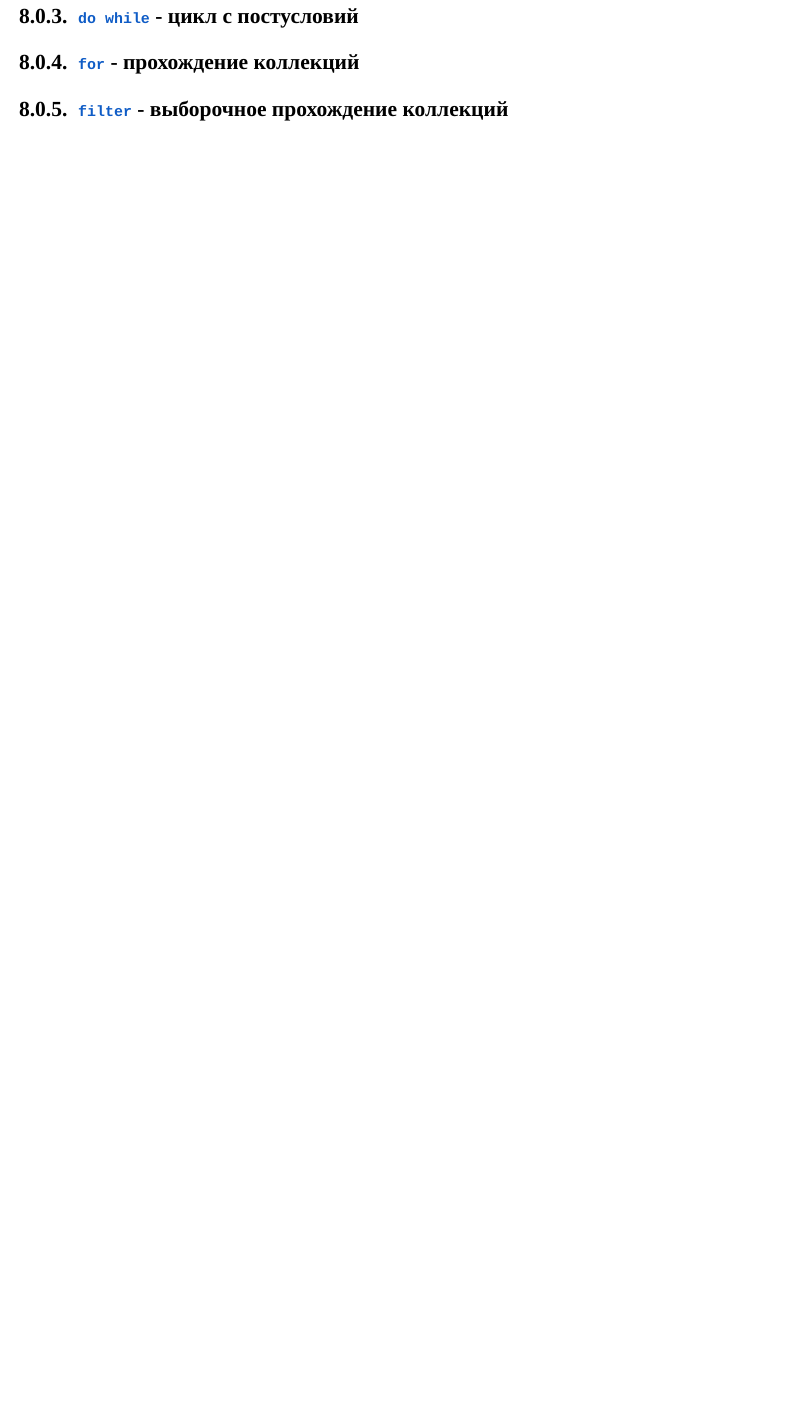
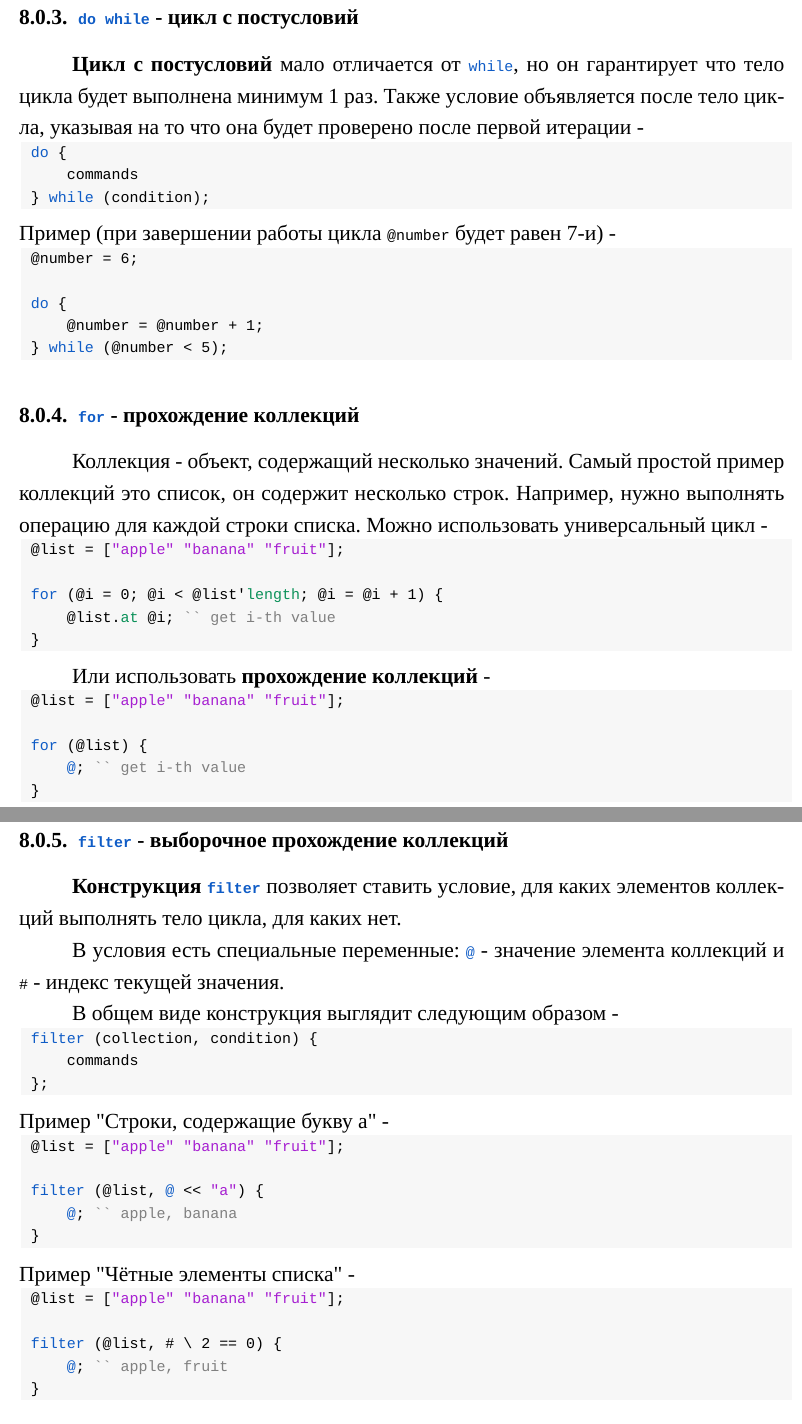
Before and after one commit to web-testing-software/icL, a LaTeX document (standard/standard_for_icl_1.0.0_rus_draft.tex): part of page 38 of 39 before the commit and two parts of pages 38 and 39 of 41 after it, the two joined at a grey line, cut so that both start at the same text, the shorter picture padded with empty space. Compiled offline with XeLaTeX.

Commit message:
Section 8 is ready.

```diff
--- a/standard/standard_for_icl_1.0.0_rus_draft.tex
+++ b/standard/standard_for_icl_1.0.0_rus_draft.tex
@@ -71,7 +71,7 @@
 	morekeywords={_log, _define, _tab, _dom, _define, _import, true, false, _numbers},
 	keywordstyle=\color{orange},
 	classoffset=4,
-	morekeywords={info, warm, error, signal, get, query, queryAll, null, prepend, append, insert, merge, popFront, popBack, remove, removeOnce, removeAll, get, indexOf, lastIndexOf, join, sumUp, max, min, logicAnd, logicOr, length, text, html, width, height, click, scrollTo, sendKeys, isValid, copy, add, filter, query, queryAll, visible, clickable, next, prev, parent, child, closest, addClass, hasClass, removeClass, all, functions, none, run, close, process, setProcess, restoreProcess, product, sum, min, max, empty, out},
+	morekeywords={info, warm, error, signal, at, query, queryAll, null, prepend, append, insert, merge, popFront, popBack, remove, removeOnce, removeAll, get, indexOf, lastIndexOf, join, sumUp, max, min, logicAnd, logicOr, length, text, html, width, height, click, scrollTo, sendKeys, isValid, copy, add, filter, query, queryAll, visible, clickable, next, prev, parent, child, closest, addClass, hasClass, removeClass, all, functions, none, run, close, process, setProcess, restoreProcess, product, sum, min, max, empty, out},
 	keywordstyle=\color{function},
 	classoffset=5,
 	morekeywords={UnrealCast, StringParse, EmptyList, MultipleValues, NullElement, NotVisible,  WrongName, OutOfBounds, OutOfScreen, FileNotFound},
@@ -1604,2 +1621,66 @@ for (@i = 0, i < 5, @i = @i + 1) {
+{\bf Цикл с постусловий} мало отличается от \code{while}, но он гарантирует что тело цикла будет выполнена минимум 1 раз. Также условие объявляется после тело цикла, указывая на то что она будет проверено после первой итерации -
+\begin{lstlisting}[numbers=none]
+do {
+	commands
+} while (condition);
+\end{lstlisting}
+
+\noindent Пример (при завершении работы цикла \code{@number} будет равен 7-и) -
+\begin{lstlisting}[numbers=none]
+@number = 6;
+
+do {
+	@number = @number + 1;
+} while (@number < 5);
+\end{lstlisting}
+
 \subsubsection{\lstinline`for` - прохождение коллекций}
+
+{Коллекция} - объект, содержащий несколько значений. Самый простой пример коллекций это список, он содержит несколько строк. Например, нужно выполнять операцию для каждой строки списка. Можно использовать универсальный цикл -
+\begin{lstlisting}[numbers=none]
+@list = ["apple" "banana" "fruit"];
+
+for (@i = 0; @i < @list'length; @i = @i + 1) {
+	@list.at @i; `` get i-th value
+}
+\end{lstlisting}
+
+Или использовать {\bf прохождение коллекций} -
+\begin{lstlisting}[numbers=none]
+@list = ["apple" "banana" "fruit"];
+
+for (@list) {
+	@; `` get i-th value
+}
+\end{lstlisting}
+
 \subsubsection{\lstinline`filter` - выборочное прохождение коллекций}
+
+{\bf Конструкция \code{filter}} позволяет ставить условие, для каких элементов коллекций выполнять тело цикла, для каких нет.
+
+В условия есть специальные переменные: \lstinline|@| - значение элемента коллекций и \lstinline|#| - индекс текущей значения.
+
+В общем виде конструкция выглядит следующим образом -
+\begin{lstlisting}[numbers=none]
+filter (collection, condition) {
+	commands
+};
+\end{lstlisting}
+
+\noindent Пример "Строки, содержащие букву а" -
+\begin{lstlisting}[numbers=none]
+@list = ["apple" "banana" "fruit"];
+
+filter (@list, @ << "a") {
+	@; `` apple, banana
+}
+\end{lstlisting}
+
+\noindent Пример "Чётные элементы списка" -
+\begin{lstlisting}[numbers=none]
+@list = ["apple" "banana" "fruit"];
+
+filter (@list, # \ 2 == 0) {
+	@; `` apple, fruit
+}
+\end{lstlisting}
```
Also changed, not shown: standard/standard_for_icl_1.0.0_rus_draft.tex (58 more changed lines).
